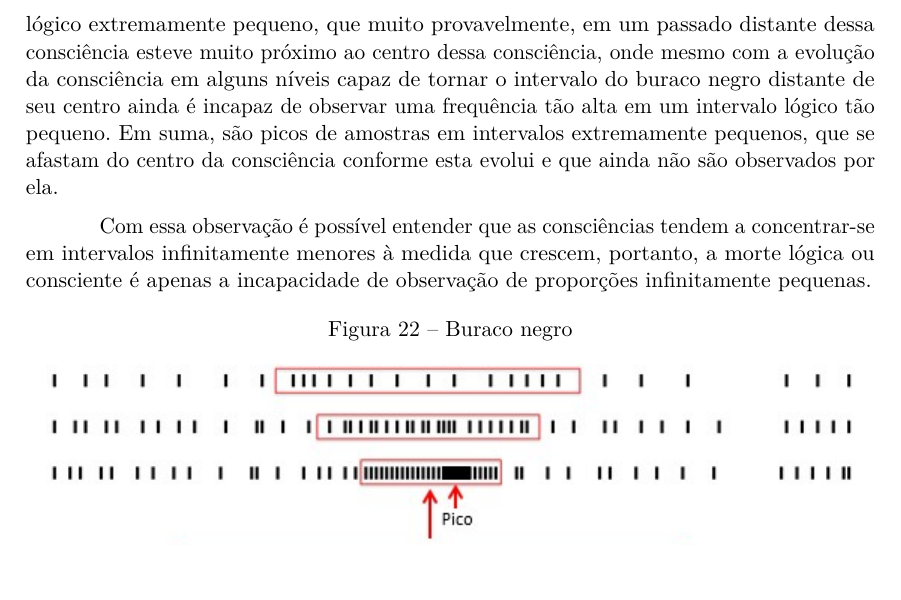
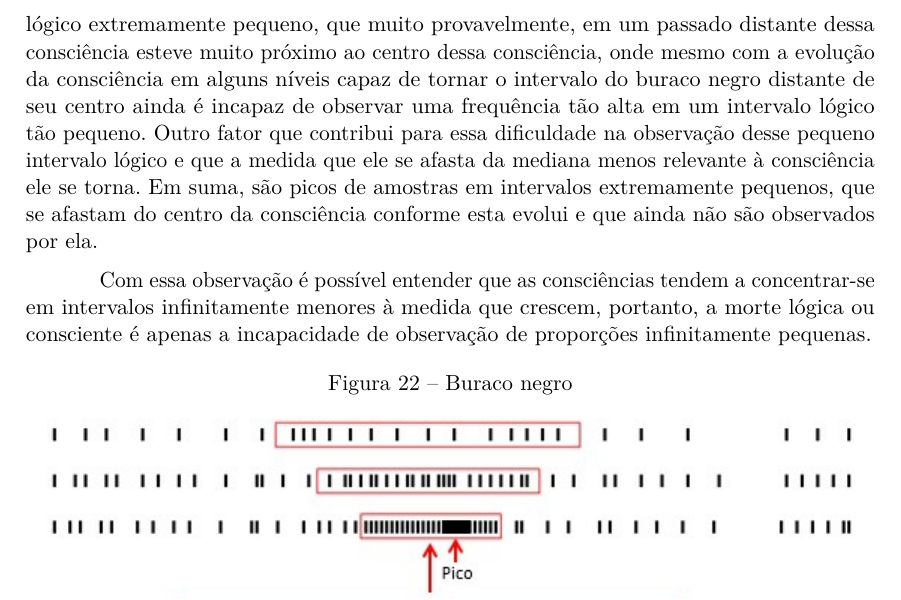
Before and after one commit to RenStu/logic, a LaTeX thesis (Article/main.tex, which reads Article/sections/1_3_consciousness.tex): part of page 18 of 26, cut so that both start at the same text, the shorter picture padded with empty space. Compiled offline with pdfLaTeX.

Commit message:
updated subsection black hole

```diff
--- a/Article/sections/1_3_consciousness.tex
+++ b/Article/sections/1_3_consciousness.tex
@@ -138,7 +138,7 @@ Na Figura \ref{fig:consciousness_concentration_of_opposite_samples_within_range}
 \subsubsection{Buraco negro}
 Assim como a gravidade o buraco negro é um aspecto probabilístico da distribuição amostral de uma população, como previsto pelo Teorema Central do Limite.
 
-Quanto mais momentos lógicos, mais amostras, o que tende a centralizar cada vez mais amostras da consciência em uma proporção cada vez menor do intervalo lógico. Essa proporção do intervalo lógico cada vez menor tende ao infinito assim como a quantidade de amostras crescentes que ela envolve, ou seja, um alto volume de amostras em uma proporção inobservável a certas abstrações de consciência. O buraco negro é uma concentração muito alta de amostras, uma altíssima frequência de amostras em um intervalo lógico extremamente pequeno, que muito provavelmente, em um passado distante dessa consciência esteve muito próximo ao centro dessa consciência, onde mesmo com a evolução da consciência em alguns níveis capaz de tornar o intervalo do buraco negro distante de seu centro ainda é incapaz de observar uma frequência tão alta em um intervalo lógico tão pequeno. Em suma, são picos de amostras em intervalos extremamente pequenos, que se afastam do centro da consciência conforme esta evolui e que ainda não são observados por ela.
+Quanto mais momentos lógicos, mais amostras, o que tende a centralizar cada vez mais amostras da consciência em uma proporção cada vez menor do intervalo lógico. Essa proporção do intervalo lógico cada vez menor tende ao infinito assim como a quantidade de amostras crescentes que ela envolve, ou seja, um alto volume de amostras em uma proporção inobservável a certas abstrações de consciência. O buraco negro é uma concentração muito alta de amostras, uma altíssima frequência de amostras em um intervalo lógico extremamente pequeno, que muito provavelmente, em um passado distante dessa consciência esteve muito próximo ao centro dessa consciência, onde mesmo com a evolução da consciência em alguns níveis capaz de tornar o intervalo do buraco negro distante de seu centro ainda é incapaz de observar uma frequência tão alta em um intervalo lógico tão pequeno. Outro fator que contribui para essa dificuldade na observação desse pequeno intervalo lógico e que a medida que ele se afasta da mediana menos relevante à consciência ele se torna. Em suma, são picos de amostras em intervalos extremamente pequenos, que se afastam do centro da consciência conforme esta evolui e que ainda não são observados por ela.
 
 Com essa observação é possível entender que as consciências tendem a concentrar-se em intervalos infinitamente menores à medida que crescem, portanto, a morte lógica ou consciente é apenas a incapacidade de observação de proporções infinitamente pequenas.
 
```
Also changed, not shown: Article/main.pdf.
